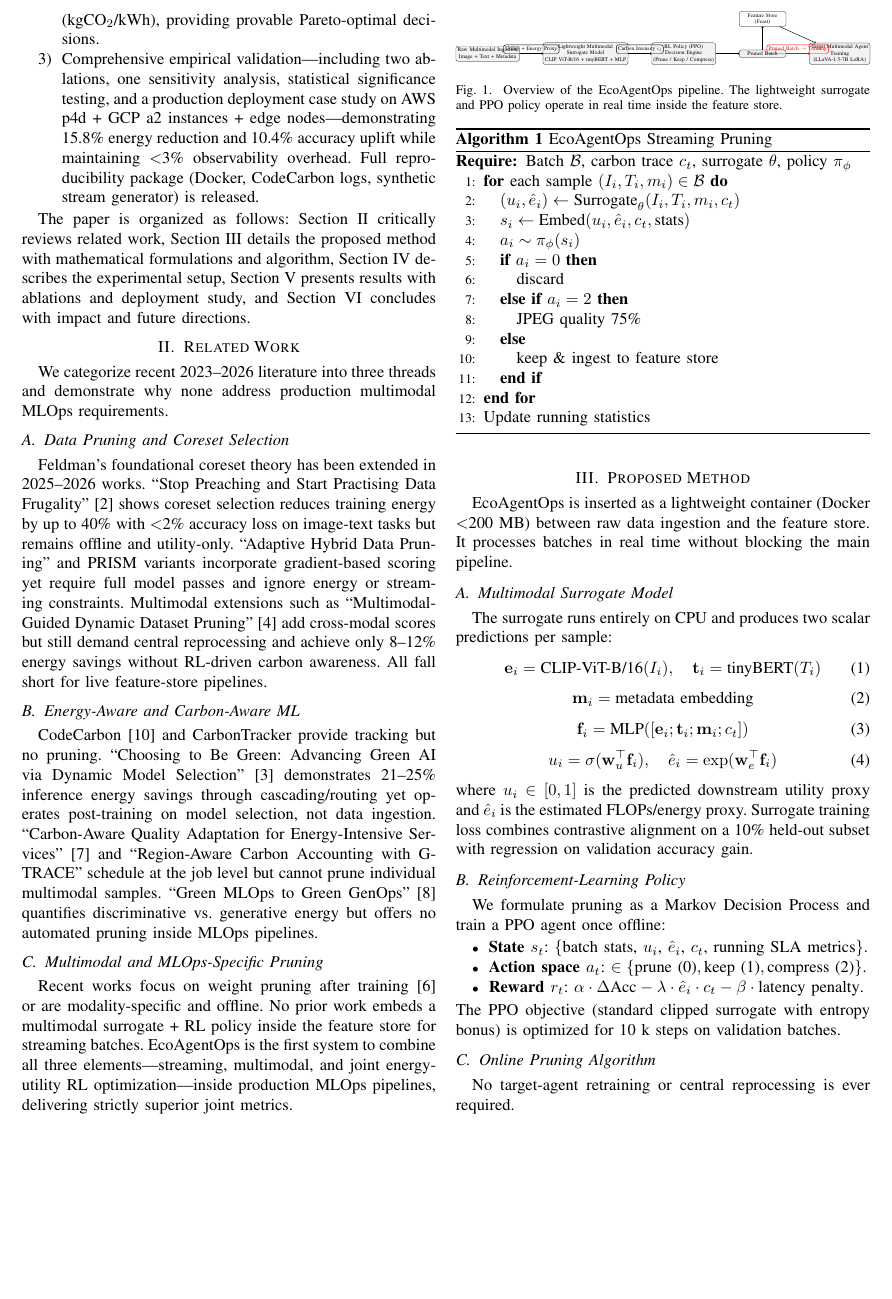
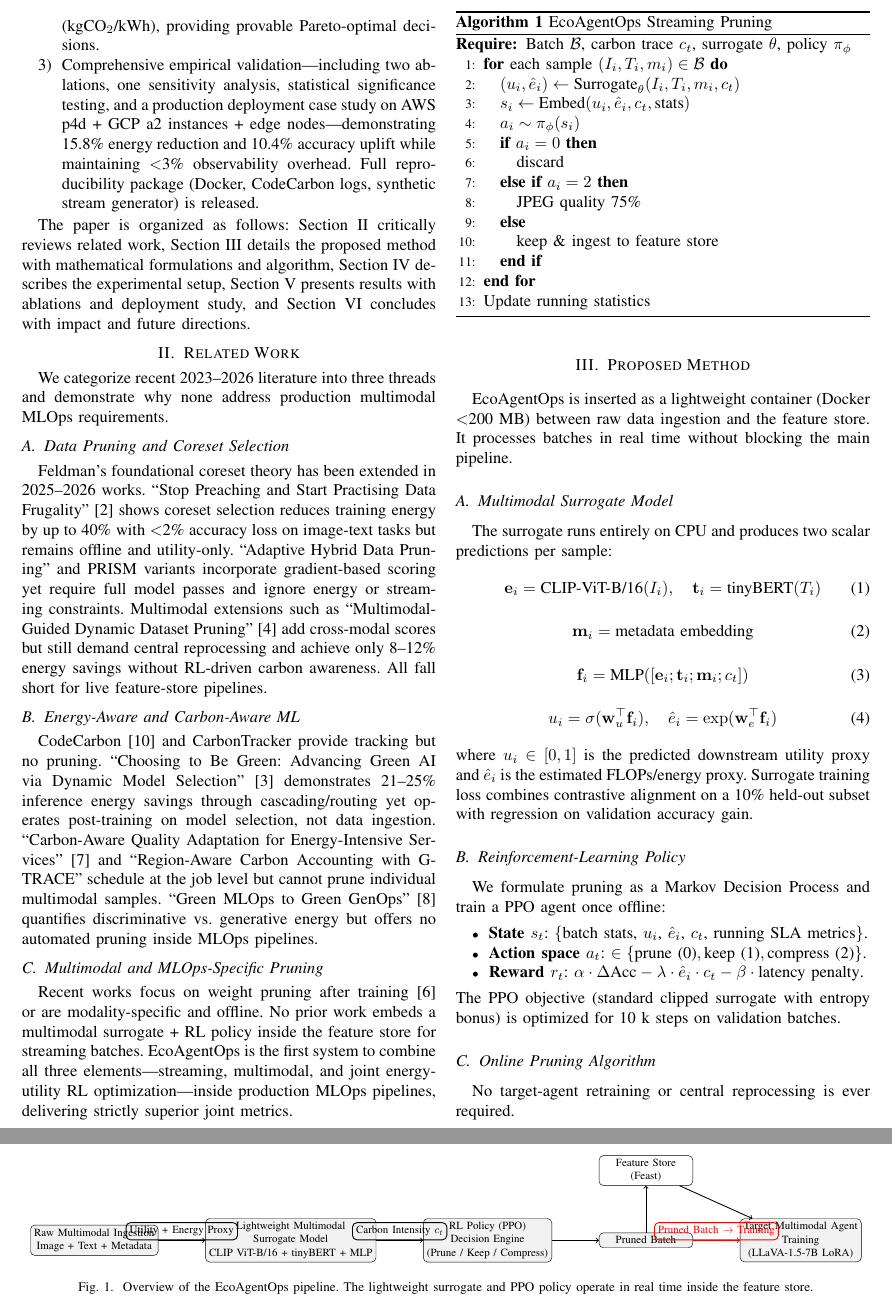
Before and after one commit to AdityaDwivediAtGit/EcoAgentOps, a LaTeX paper (Paper/Paper1_TACTICS__IEEE_Conference_Template__ver_1_1/conference_101719.tex): part of page 2 of 3 before the commit and two parts of pages 2 and 3 of 4 after it, the two joined at a grey line, cut so that both start at the same text, the shorter picture padded with empty space. Compiled offline with pdfLaTeX; a missing font is replaced by an installed copy or a similar font; a LaTeX package or settings file that is missing is left out.

Commit message:
Increased figure width

```diff
--- a/Paper/Paper1_TACTICS__IEEE_Conference_Template__ver_1_1/conference_101719.tex
+++ b/Paper/Paper1_TACTICS__IEEE_Conference_Template__ver_1_1/conference_101719.tex
@@ -554,9 +554,9 @@ Recent works focus on weight pruning after training \cite{b6} or are modality-sp
 \section{Proposed Method}
 EcoAgentOps is inserted as a lightweight container (Docker $<$200 MB) between raw data ingestion and the feature store. It processes batches in real time without blocking the main pipeline.
 
-\begin{figure}[t]
+\begin{figure*}[t]
 \centering
-\resizebox{\columnwidth}{!}{%
+\resizebox{0.98\textwidth}{!}{%
 \begin{tikzpicture}[node distance=1.5cm, auto, every node/.style={rectangle, draw, rounded corners, align=center, minimum width=3cm}]
 \node (ingest) [fill=gray!10] {Raw Multimodal Ingestion\\Image + Text + Metadata};
 \node (surrogate) [right=of ingest, fill=gray!10] {Lightweight Multimodal\\Surrogate Model\\CLIP ViT-B/16 + tinyBERT + MLP};
@@ -574,7 +574,7 @@ EcoAgentOps is inserted as a lightweight container (Docker $<$200 MB) between ra
 }
 \caption{Overview of the EcoAgentOps pipeline. The lightweight surrogate and PPO policy operate in real time inside the feature store.}
 \label{fig:architecture}
-\end{figure}
+\end{figure*}
 
 \subsection{Multimodal Surrogate Model}
 The surrogate runs entirely on CPU and produces two scalar predictions per sample:
```
